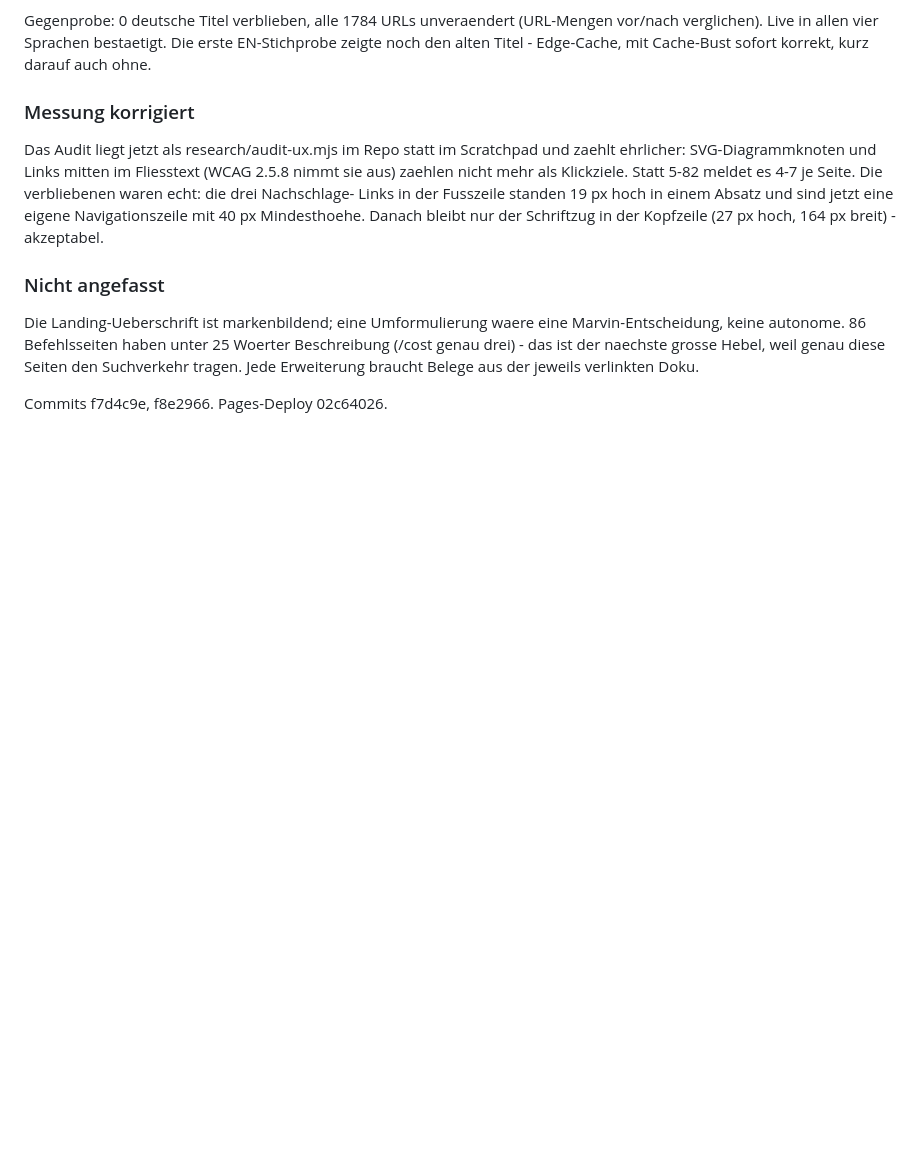
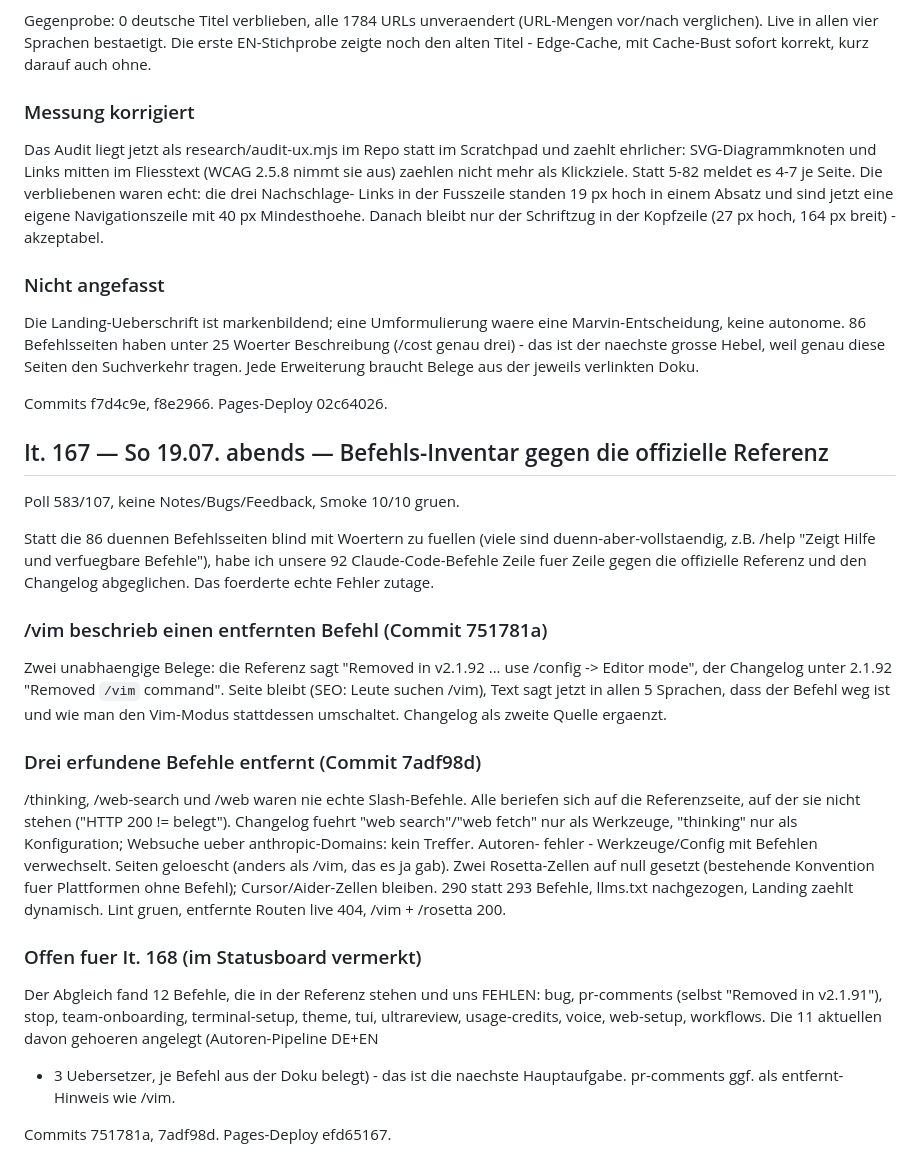
Before and after one commit to MarvinRey7879/promptgarden, a Markdown page: loops/HISTORY.md, the part around the change. Rendered like a GitHub page; blank space fills up the shorter version.

Commit message:
HISTORY It. 167

```diff
--- a/loops/HISTORY.md
+++ b/loops/HISTORY.md
@@ -957,3 +957,43 @@ genau diese Seiten den Suchverkehr tragen. Jede Erweiterung braucht Belege
 aus der jeweils verlinkten Doku.
 
 Commits f7d4c9e, f8e2966. Pages-Deploy 02c64026.
+
+## It. 167 — So 19.07. abends — Befehls-Inventar gegen die offizielle Referenz
+
+Poll 583/107, keine Notes/Bugs/Feedback, Smoke 10/10 gruen.
+
+Statt die 86 duennen Befehlsseiten blind mit Woertern zu fuellen (viele sind
+duenn-aber-vollstaendig, z.B. /help "Zeigt Hilfe und verfuegbare Befehle"),
+habe ich unsere 92 Claude-Code-Befehle Zeile fuer Zeile gegen die offizielle
+Referenz und den Changelog abgeglichen. Das foerderte echte Fehler zutage.
+
+### /vim beschrieb einen entfernten Befehl (Commit 751781a)
+
+Zwei unabhaengige Belege: die Referenz sagt "Removed in v2.1.92 ... use
+/config -> Editor mode", der Changelog unter 2.1.92 "Removed `/vim` command".
+Seite bleibt (SEO: Leute suchen /vim), Text sagt jetzt in allen 5 Sprachen,
+dass der Befehl weg ist und wie man den Vim-Modus stattdessen umschaltet.
+Changelog als zweite Quelle ergaenzt.
+
+### Drei erfundene Befehle entfernt (Commit 7adf98d)
+
+/thinking, /web-search und /web waren nie echte Slash-Befehle. Alle beriefen
+sich auf die Referenzseite, auf der sie nicht stehen ("HTTP 200 != belegt").
+Changelog fuehrt "web search"/"web fetch" nur als Werkzeuge, "thinking" nur
+als Konfiguration; Websuche ueber anthropic-Domains: kein Treffer. Autoren-
+fehler - Werkzeuge/Config mit Befehlen verwechselt. Seiten geloescht (anders
+als /vim, das es ja gab). Zwei Rosetta-Zellen auf null gesetzt (bestehende
+Konvention fuer Plattformen ohne Befehl); Cursor/Aider-Zellen bleiben.
+290 statt 293 Befehle, llms.txt nachgezogen, Landing zaehlt dynamisch.
+Lint gruen, entfernte Routen live 404, /vim + /rosetta 200.
+
+### Offen fuer It. 168 (im Statusboard vermerkt)
+
+Der Abgleich fand 12 Befehle, die in der Referenz stehen und uns FEHLEN:
+bug, pr-comments (selbst "Removed in v2.1.91"), stop, team-onboarding,
+terminal-setup, theme, tui, ultrareview, usage-credits, voice, web-setup,
+workflows. Die 11 aktuellen davon gehoeren angelegt (Autoren-Pipeline DE+EN
++ 3 Uebersetzer, je Befehl aus der Doku belegt) - das ist die naechste
+Hauptaufgabe. pr-comments ggf. als entfernt-Hinweis wie /vim.
+
+Commits 751781a, 7adf98d. Pages-Deploy efd65167.
```
